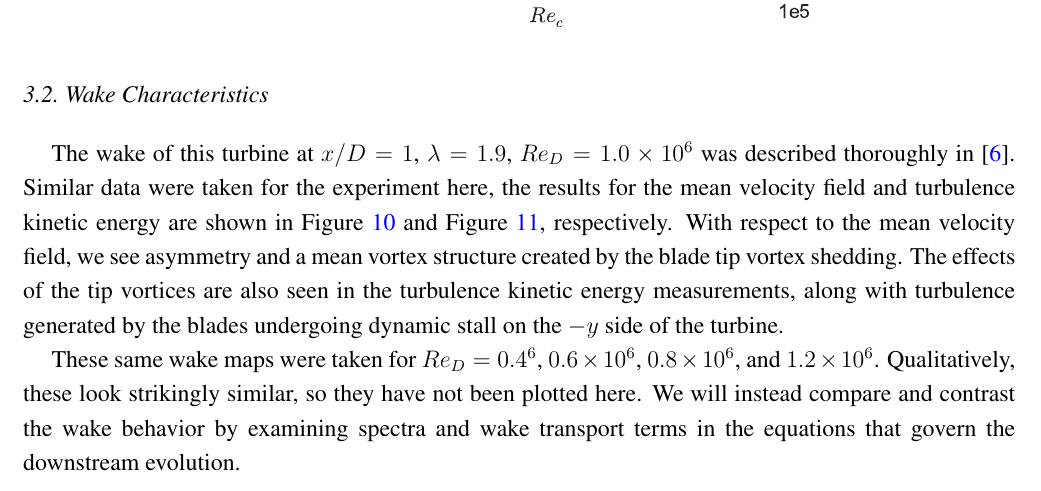
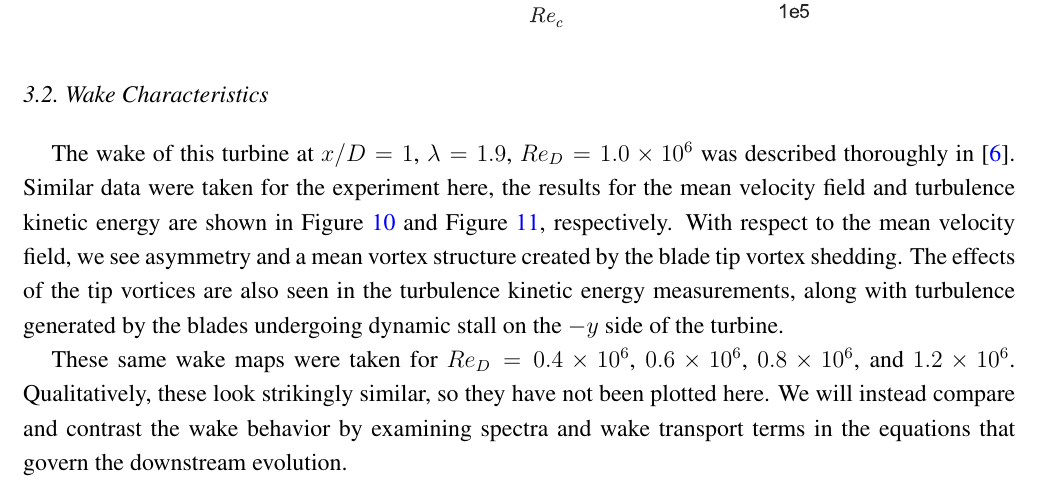
Before and after one commit to petebachant/CFT-Re-dep-paper, a LaTeX paper (paper.tex): part of page 10 of 15, cut so that both start at the same text. Compiled offline with pdfLaTeX.

Commit message:
Fix typo

```diff
--- a/paper.tex
+++ b/paper.tex
@@ -508,7 +508,7 @@ the tip vortices are also seen in the turbulence kinetic energy measurements,
 along with turbulence generated by the blades undergoing dynamic stall on the
 $-y$ side of the turbine.
 
-These same wake maps were taken for $Re_D = 0.4 \time 10^6$, $0.6 \times 10^6$,
+These same wake maps were taken for $Re_D = 0.4 \times 10^6$, $0.6 \times 10^6$,
 $0.8 \times 10^6$, and $1.2 \times 10^6$. Qualitatively, these look strikingly
 similar, so they have not been plotted here. We will instead compare and
 contrast the wake behavior by examining spectra and wake transport terms in the
```
